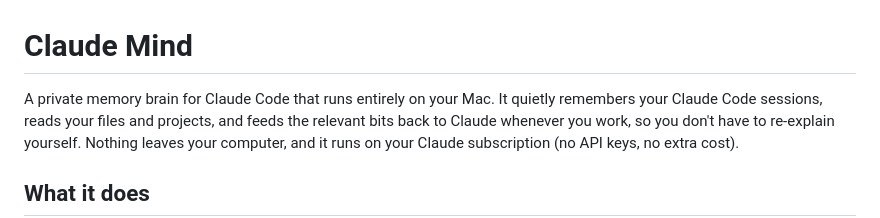
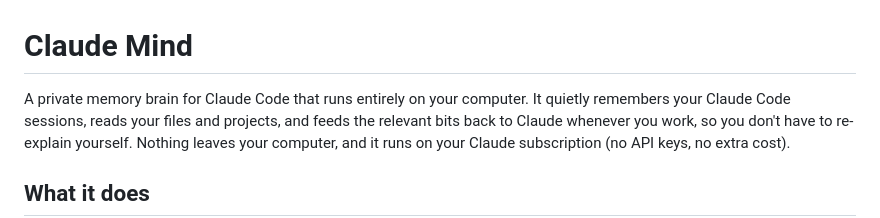
Before and after one commit to pskeough/claude_mind, a Markdown page: README.md, the part around the change. Rendered like a GitHub page.

```diff
--- a/README.md
+++ b/README.md
@@ -1,6 +1,6 @@
 # Claude Mind
 
-A private memory brain for Claude Code that runs entirely on your Mac. It quietly
+A private memory brain for Claude Code that runs entirely on your computer. It quietly
 remembers your Claude Code sessions, reads your files and projects, and feeds the
 relevant bits back to Claude whenever you work, so you don't have to re-explain
 yourself. Nothing leaves your computer, and it runs on your Claude subscription (no
```
